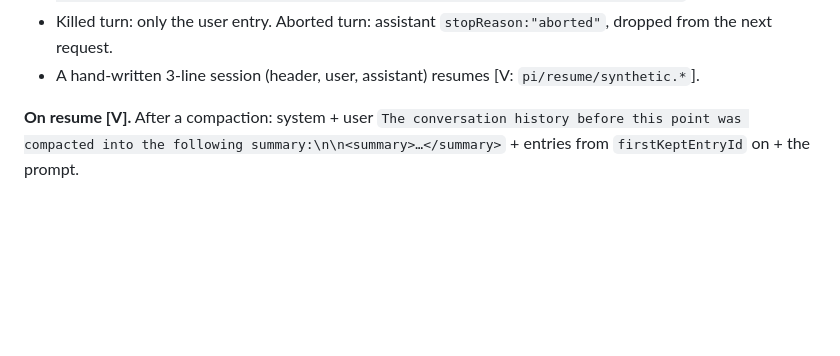
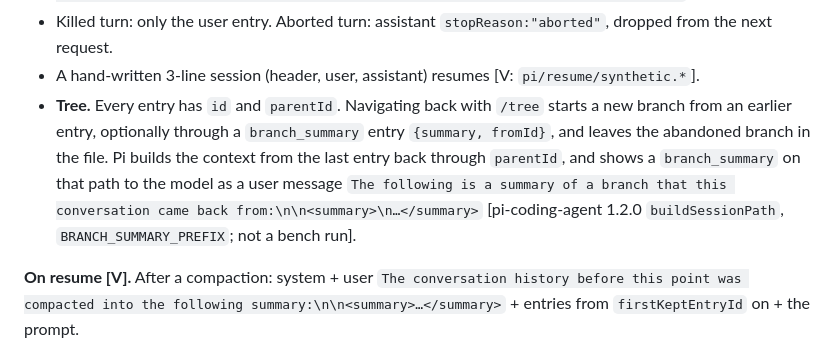
Before and after one commit to acaprino/mukade, a Markdown page: docs/session-interchange-spec.md, the part around one of its changes. Rendered like a GitHub page; blank space fills up the shorter version.

```diff
--- a/docs/session-interchange-spec.md
+++ b/docs/session-interchange-spec.md
@@ -307,6 +313,12 @@ API-key variables from the environment. RPC stdin must be UTF-8 **without BOM**.
   tokensBefore, details{readFiles, modifiedFiles}, usage, fromHook, systemMessage}`.
 - Killed turn: only the user entry. Aborted turn: assistant `stopReason:"aborted"`, dropped from the next request.
 - A hand-written 3-line session (header, user, assistant) resumes [V: `pi/resume/synthetic.*`].
+- **Tree.** Every entry has `id` and `parentId`. Navigating back with `/tree` starts a new branch
+  from an earlier entry, optionally through a `branch_summary` entry `{summary, fromId}`, and
+  leaves the abandoned branch in the file. Pi builds the context from the last entry back through
+  `parentId`, and shows a `branch_summary` on that path to the model as a user message
+  `The following is a summary of a branch that this conversation came back from:\n\n<summary>\n…</summary>`
+  [pi-coding-agent 1.2.0 `buildSessionPath`, `BRANCH_SUMMARY_PREFIX`; not a bench run].
 
 **On resume [V].** After a compaction: system + user `The conversation history before this point
 was compacted into the following summary:\n\n<summary>…</summary>` + entries from
```
Also changed, not shown: other parts of docs/session-interchange-spec.md (+25 -5 lines).
